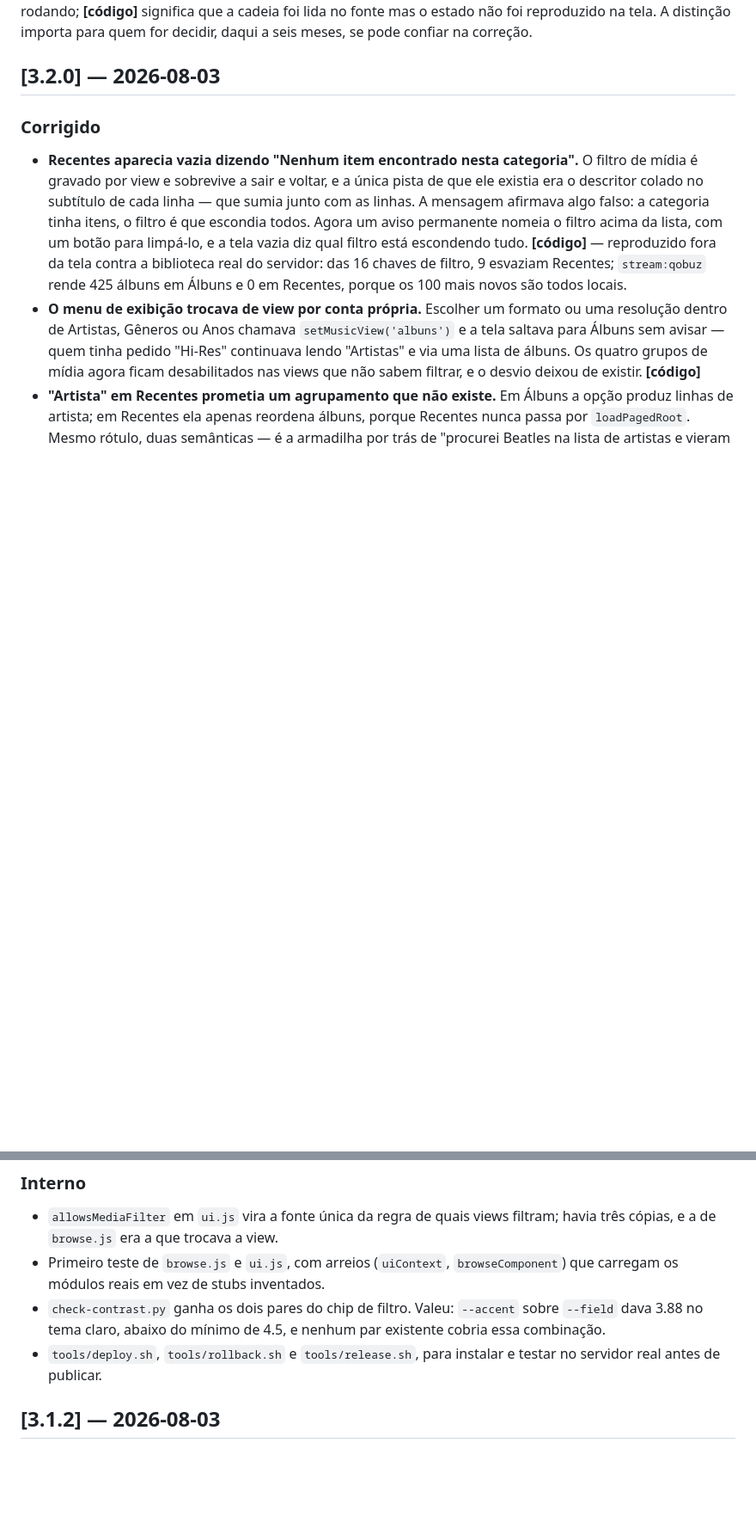
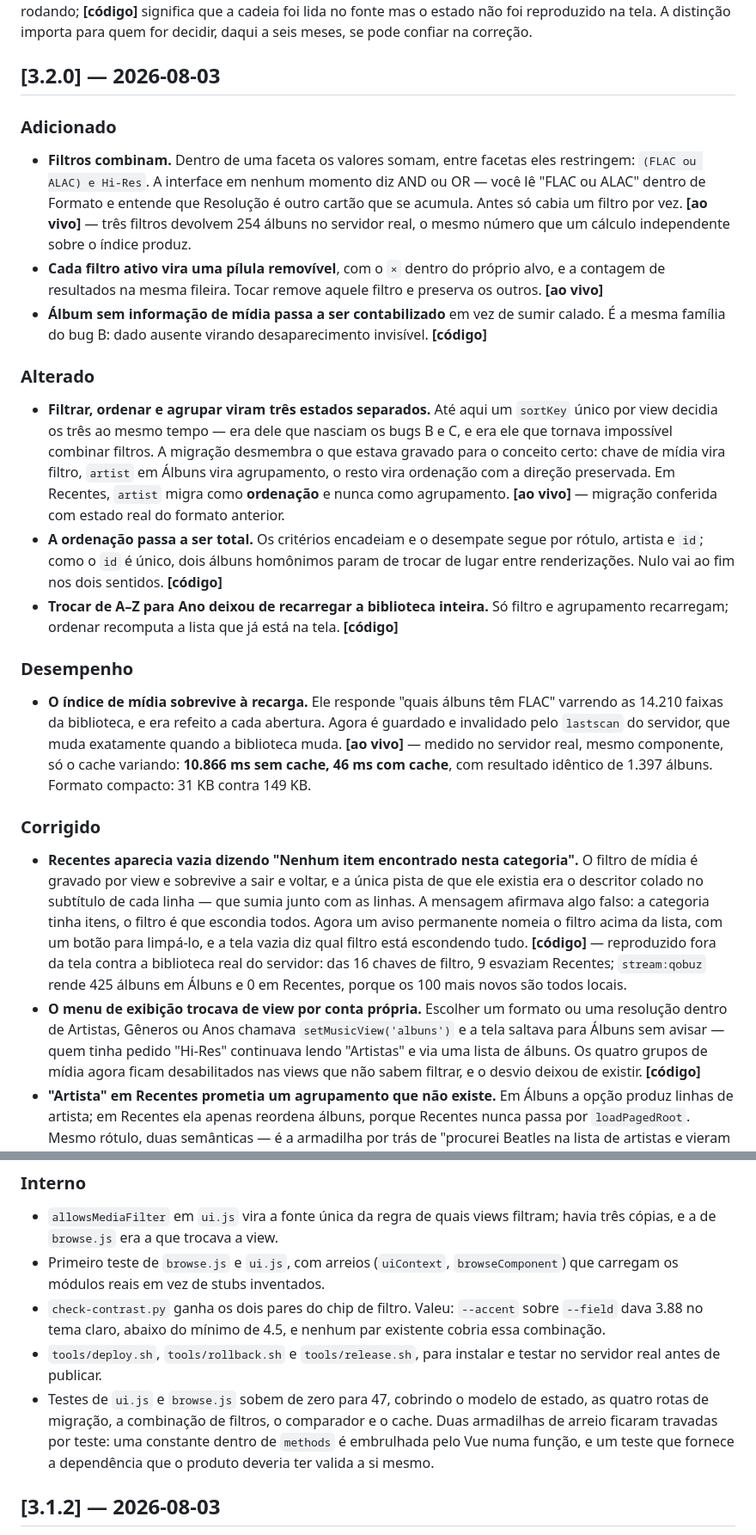
Before and after one commit to fdfreitas88/echoclassic, a Markdown page: CHANGELOG.md, 2 parts joined by grey strips. Shown at 86% size. Rendered like a GitHub page; blank space fills up the shorter version.

Commit message:
docs: CHANGELOG da 3.2.0 com as fases 1 a 3

```diff
--- a/CHANGELOG.md
+++ b/CHANGELOG.md
@@ -9,6 +9,46 @@ fonte mas o estado não foi reproduzido na tela. A distinção importa para quem
 decidir, daqui a seis meses, se pode confiar na correção.
 
 ## [3.2.0] — 2026-08-03
+
+### Adicionado
+
+- **Filtros combinam.** Dentro de uma faceta os valores somam, entre facetas eles
+  restringem: `(FLAC ou ALAC) e Hi-Res`. A interface em nenhum momento diz AND ou
+  OR — você lê "FLAC ou ALAC" dentro de Formato e entende que Resolução é outro
+  cartão que se acumula. Antes só cabia um filtro por vez. **[ao vivo]** — três
+  filtros devolvem 254 álbuns no servidor real, o mesmo número que um cálculo
+  independente sobre o índice produz.
+- **Cada filtro ativo vira uma pílula removível**, com o `×` dentro do próprio
+  alvo, e a contagem de resultados na mesma fileira. Tocar remove aquele filtro e
+  preserva os outros. **[ao vivo]**
+- **Álbum sem informação de mídia passa a ser contabilizado** em vez de sumir
+  calado. É a mesma família do bug B: dado ausente virando desaparecimento
+  invisível. **[código]**
+
+### Alterado
+
+- **Filtrar, ordenar e agrupar viram três estados separados.** Até aqui um
+  `sortKey` único por view decidia os três ao mesmo tempo — era dele que nasciam
+  os bugs B e C, e era ele que tornava impossível combinar filtros. A migração
+  desmembra o que estava gravado para o conceito certo: chave de mídia vira
+  filtro, `artist` em Álbuns vira agrupamento, o resto vira ordenação com a
+  direção preservada. Em Recentes, `artist` migra como **ordenação** e nunca como
+  agrupamento. **[ao vivo]** — migração conferida com estado real do formato
+  anterior.
+- **A ordenação passa a ser total.** Os critérios encadeiam e o desempate segue
+  por rótulo, artista e `id`; como o `id` é único, dois álbuns homônimos param de
+  trocar de lugar entre renderizações. Nulo vai ao fim nos dois sentidos. **[código]**
+- **Trocar de A–Z para Ano deixou de recarregar a biblioteca inteira.** Só filtro
+  e agrupamento recarregam; ordenar recomputa a lista que já está na tela. **[código]**
+
+### Desempenho
+
+- **O índice de mídia sobrevive à recarga.** Ele responde "quais álbuns têm FLAC"
+  varrendo as 14.210 faixas da biblioteca, e era refeito a cada abertura. Agora é
+  guardado e invalidado pelo `lastscan` do servidor, que muda exatamente quando a
+  biblioteca muda. **[ao vivo]** — medido no servidor real, mesmo componente, só
+  o cache variando: **10.866 ms sem cache, 46 ms com cache**, com resultado
+  idêntico de 1.397 álbuns. Formato compacto: 31 KB contra 149 KB.
 
 ### Corrigido
 
@@ -67,6 +107,11 @@ decidir, daqui a seis meses, se pode confiar na correção.
   existente cobria essa combinação.
 - `tools/deploy.sh`, `tools/rollback.sh` e `tools/release.sh`, para instalar e
   testar no servidor real antes de publicar.
+- Testes de `ui.js` e `browse.js` sobem de zero para 47, cobrindo o modelo de
+  estado, as quatro rotas de migração, a combinação de filtros, o comparador e o
+  cache. Duas armadilhas de arreio ficaram travadas por teste: uma constante
+  dentro de `methods` é embrulhada pelo Vue numa função, e um teste que fornece a
+  dependência que o produto deveria ter valida a si mesmo.
 
 ## [3.1.2] — 2026-08-03
 
```
